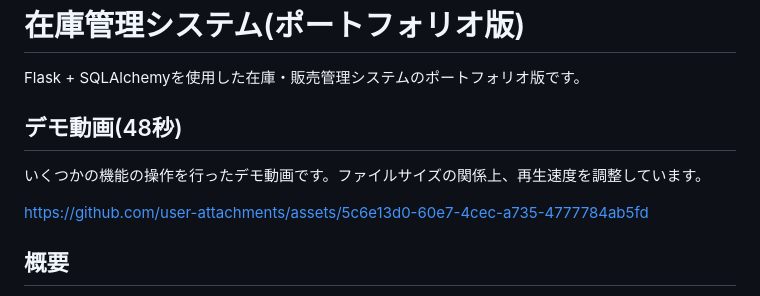
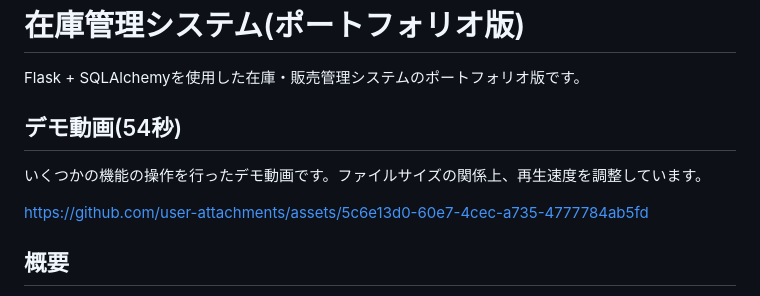
Before and after one commit to bkeba01/SMAPI_Portfolio, a Markdown page: README.md, the part around the change. Rendered like a GitHub page.

Commit message:
Update demo video duration and URL
Updated demo video duration and link in README.

```diff
--- a/README.md
+++ b/README.md
@@ -2,11 +2,11 @@
 
 Flask + SQLAlchemyを使用した在庫・販売管理システムのポートフォリオ版です。
 
-## デモ動画(48秒)
+## デモ動画(54秒)
 
 いくつかの機能の操作を行ったデモ動画です。ファイルサイズの関係上、再生速度を調整しています。
 
-https://github.com/user-attachments/assets/5c6e13d0-60e7-4cec-a735-4777784ab5fd
+[https://github.com/user-attachments/assets/5c6e13d0-60e7-4cec-a735-4777784ab5fd](https://github.com/user-attachments/assets/ff419dd6-7fdd-405a-aad5-048e803834aa)
 
 ## 概要
 
```
